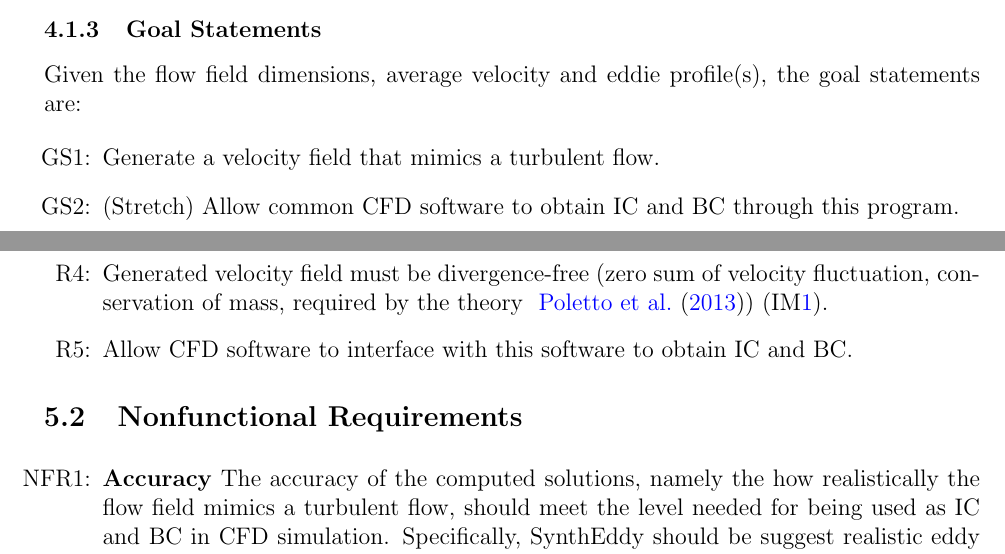
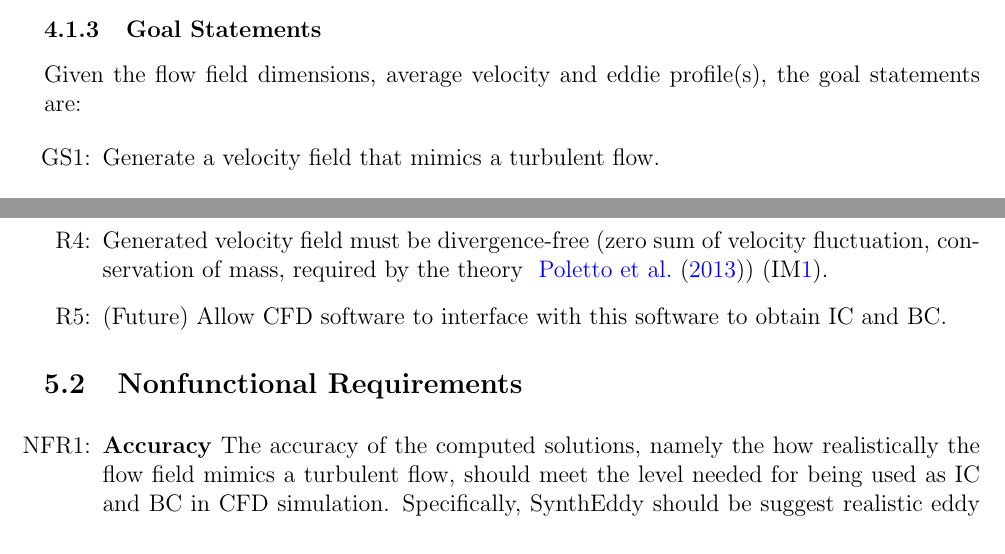
Before and after one commit to omltcat/turbulent-flow, a LaTeX document (docs/SRS/SRS.tex): two parts of pages 11 and 20 of 24, joined at a grey line, cut so that both start at the same text. Compiled offline with pdfLaTeX.

Commit message:
SRS: GS3 is phase 2 functional requiremnt Fixes #49

```diff
--- a/docs/SRS/SRS.tex
+++ b/docs/SRS/SRS.tex
@@ -651,7 +651,7 @@ includes the following elements:
 
 \item[GS\refstepcounter{goalnum}\thegoalnum \label{G_anyFlowField}:] Generate a velocity field that mimics a turbulent flow.
 % \item[GS\refstepcounter{goalnum}\thegoalnum \label{G_realFlowField}:] (Stretch) Generate realistic turbulent flow velocity field.
-\item[GS\refstepcounter{goalnum}\thegoalnum \label{G_interfaceCFD}:] (Stretch) Allow common CFD software to obtain IC and BC through this program.
+% \item[GS\refstepcounter{goalnum}\thegoalnum \label{G_interfaceCFD}:] (Stretch) Allow common CFD software to obtain IC and BC through this program.
 
 % \plt{One
 %     sentence description of the goal.  There may be more than one.  Each Goal
@@ -1218,7 +1218,7 @@ A correct solution must exhibit a zero-sum velocity fluctuation across the entir
 
 \item[R\refstepcounter{reqnum}\thereqnum \label{R_zeroSum}:] Generated velocity field must be divergence-free (zero sum of velocity fluctuation, conservation of mass, required by the theory ~\citet{PolettoEtAl2013}) (\iref{velocitySum}).
 
-\item[R\refstepcounter{reqnum}\thereqnum \label{R_CFD}:] Allow CFD software to interface with this software to obtain IC and BC.
+\item[R\refstepcounter{reqnum}\thereqnum \label{R_CFD}:] (Future) Allow CFD software to interface with this software to obtain IC and BC.
   % \plt{Verification related requirements.}
 
 % \item[R\refstepcounter{reqnum}\thereqnum \label{R_Output}:] \plt{Output related
```
Also changed, not shown: docs/SRS/SRS.pdf.
